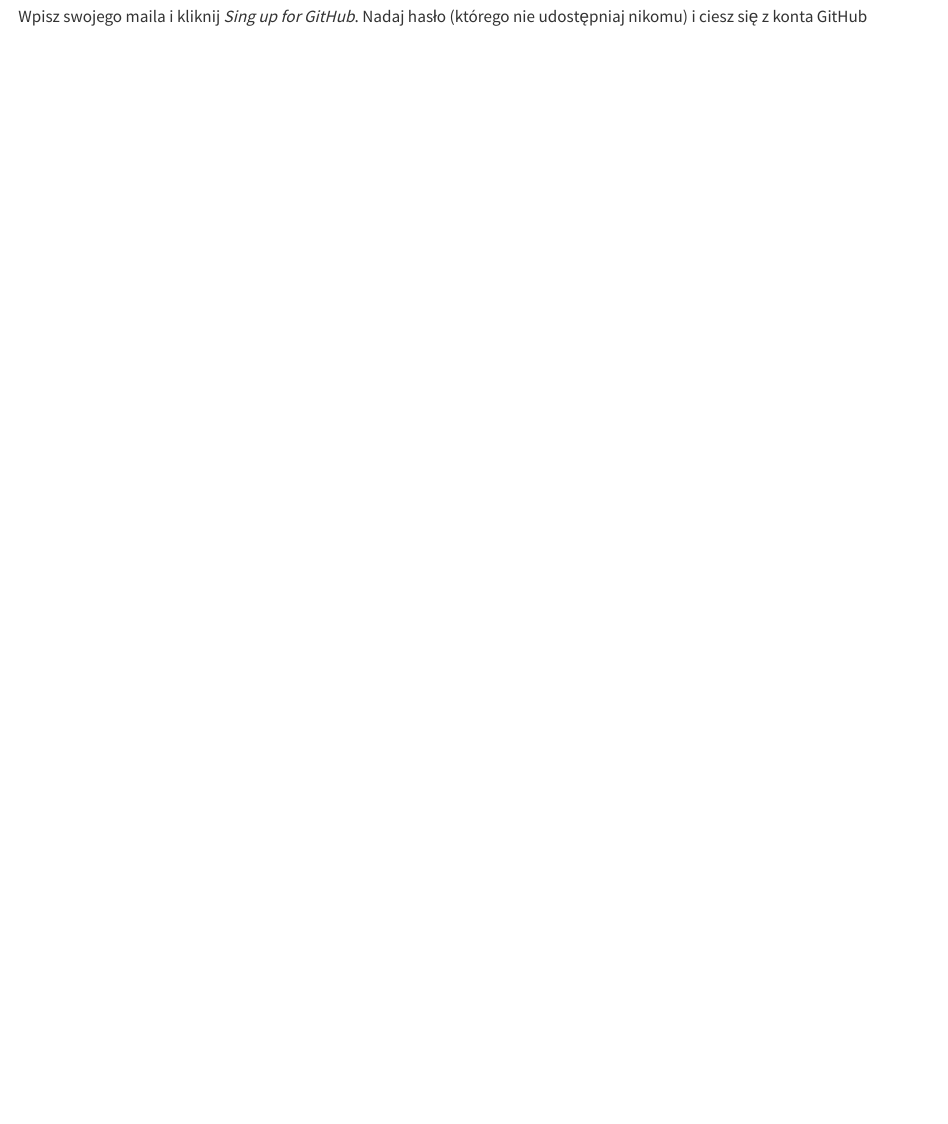
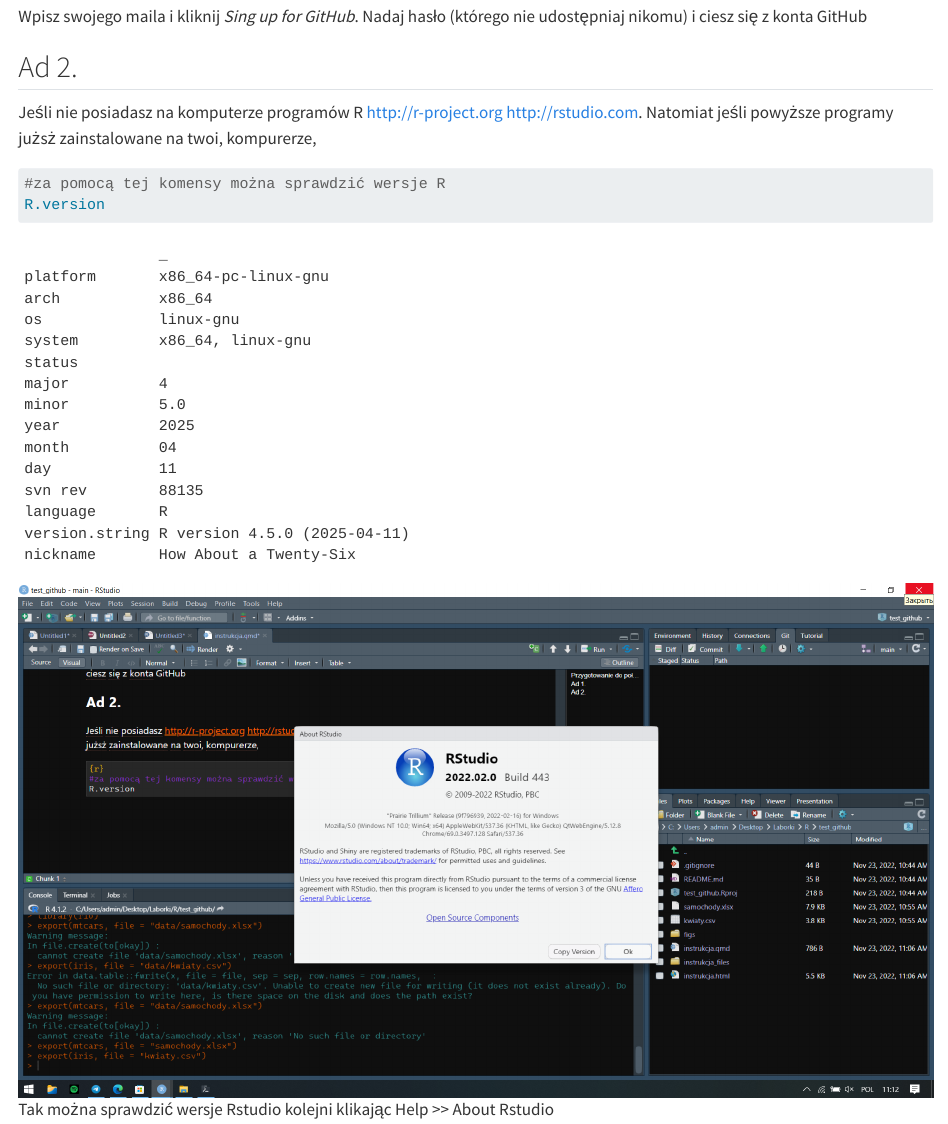
Before and after one commit to s1n4ex/test_github, a Quarto document (instrukcja.qmd): the page in a window 1100 px wide, from 910 px down. Rendered offline with R 4.5, knitr and Pandoc in place of Quarto, with nearby package versions.

Commit message:
Dodałem Add 2 do instrukcji

````diff
--- a/instrukcja.qmd
+++ b/instrukcja.qmd
@@ -22,3 +22,14 @@
 [![Strona tytułowa Git](figs/logowanie.png)](http://github.com)
 
 Wpisz swojego maila i kliknij *Sing up for GitHub*. Nadaj hasło (którego nie udostępniaj nikomu) i ciesz się z konta GitHub
+
+## Ad 2.
+
+Jeśli nie posiadasz na komputerze programów R <http://r-project.org> [http://rstudio.com](http:rstudio.com). Natomiat jeśli powyższe programy jużsż zainstalowane na twoi, kompurerze,
+
+```{r}
+#za pomocą tej komensy można sprawdzić wersje R
+R.version
+```
+
+![Tak można sprawdzić wersje Rstudio kolejni klikając Help \>\> About Rstudio](figs/about.png)
````
Also changed, not shown: figs/about.png (added), instrukcja.html.
